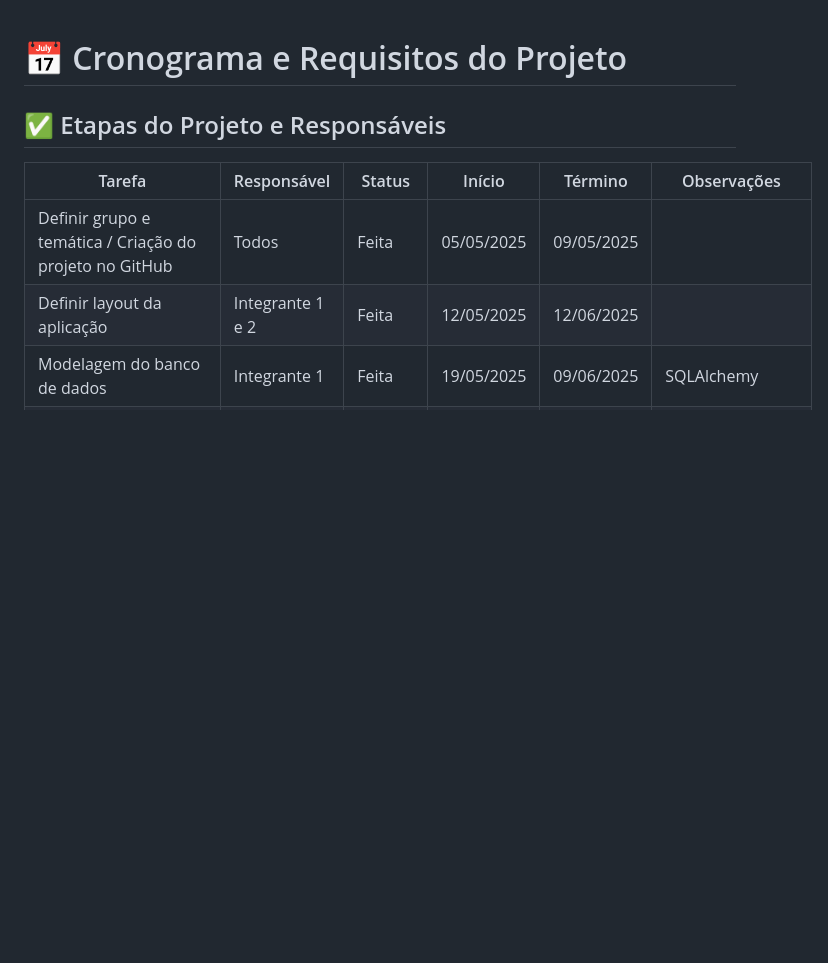
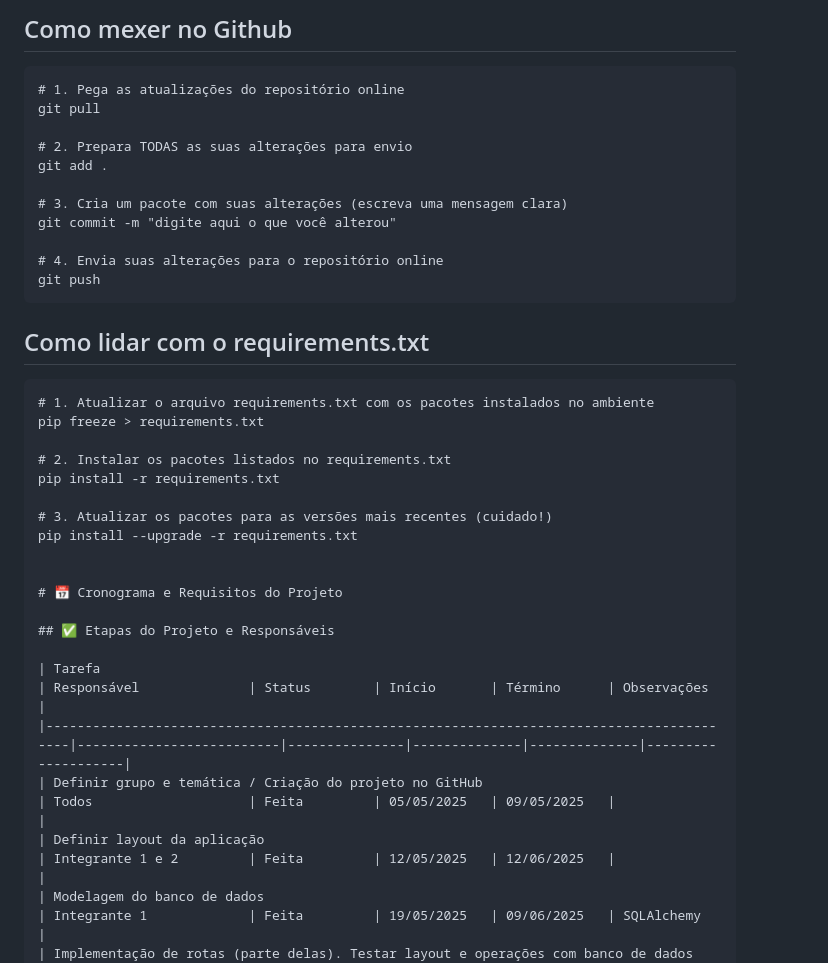
Before and after one commit to jeffersonanjos/projeto-psi, a Markdown page: README.md, the part around the change. GitHub-like rendering; blank space fills up the shorter version.

````diff
--- a/README.md
+++ b/README.md
@@ -1,3 +1,31 @@
+## Como mexer no Github
+```text
+# 1. Pega as atualizações do repositório online
+git pull
+
+# 2. Prepara TODAS as suas alterações para envio
+git add .
+
+# 3. Cria um pacote com suas alterações (escreva uma mensagem clara)
+git commit -m "digite aqui o que você alterou"
+
+# 4. Envia suas alterações para o repositório online
+git push
+```
+
+## Como lidar com o requirements.txt
+
+```text
+# 1. Atualizar o arquivo requirements.txt com os pacotes instalados no ambiente
+pip freeze > requirements.txt
+
+# 2. Instalar os pacotes listados no requirements.txt
+pip install -r requirements.txt
+
+# 3. Atualizar os pacotes para as versões mais recentes (cuidado!)
+pip install --upgrade -r requirements.txt
+
+
 # 📅 Cronograma e Requisitos do Projeto
 
 ## ✅ Etapas do Projeto e Responsáveis
````
